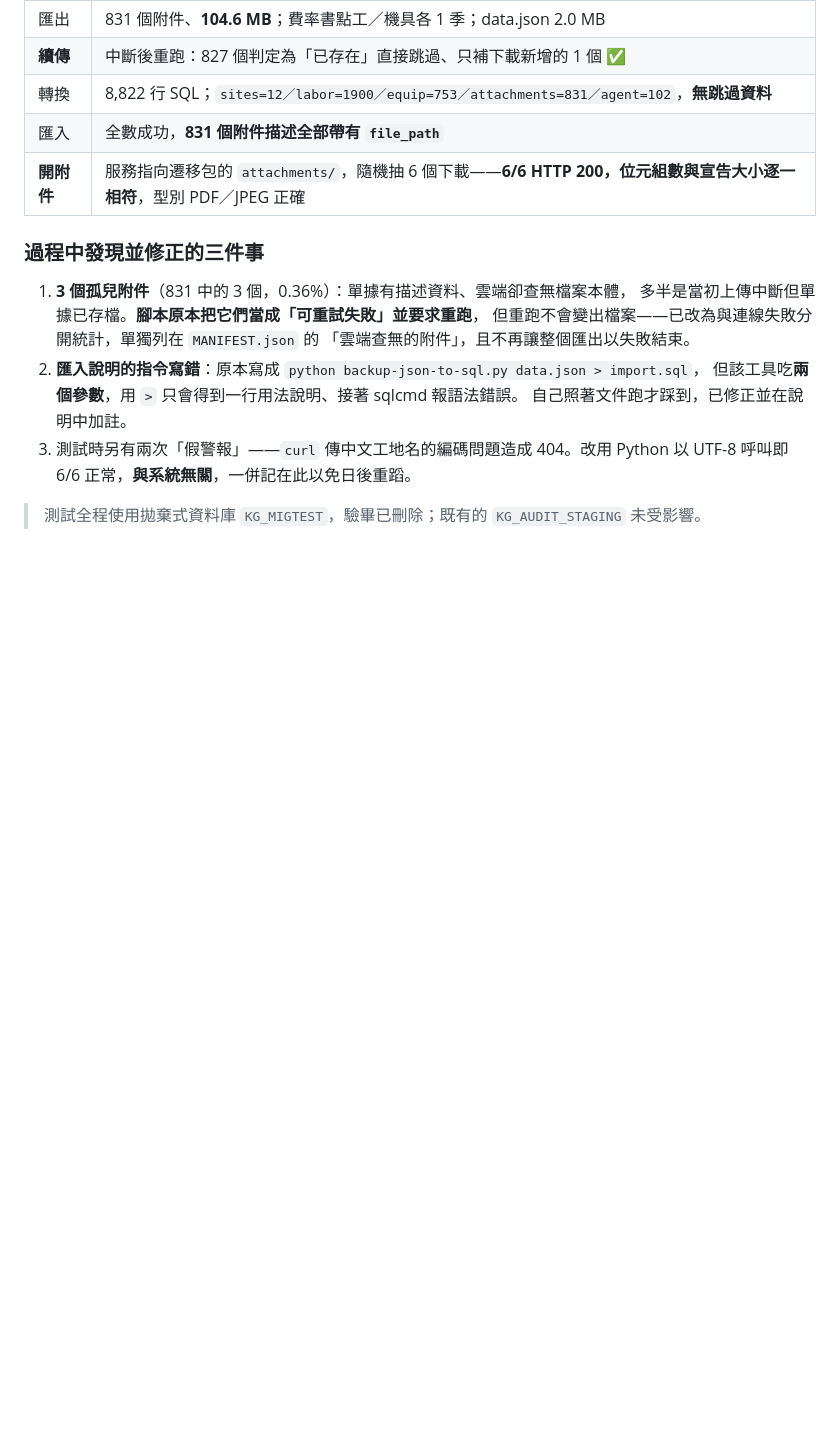
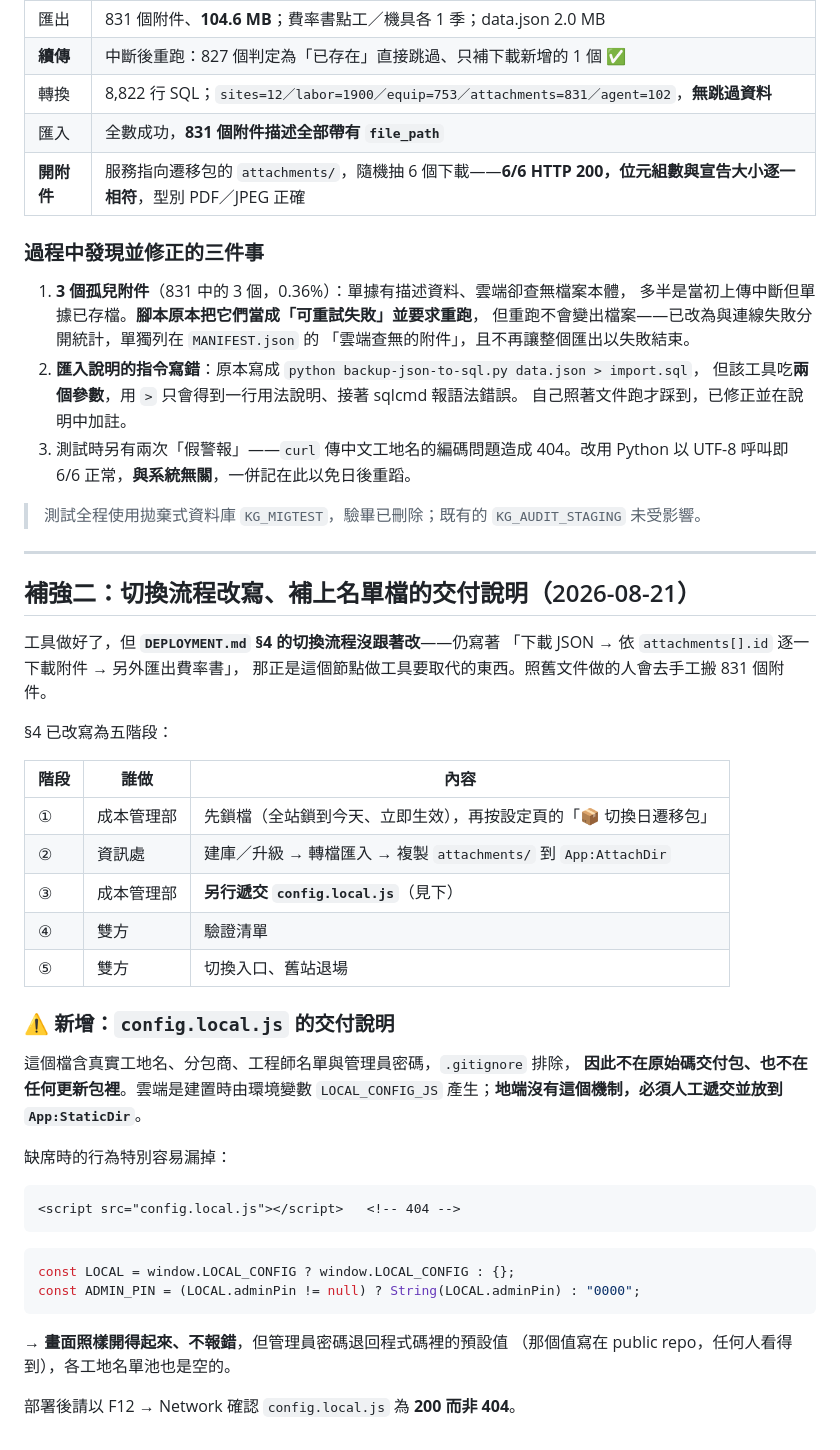
Before and after one commit to weixiang1130/Daily-Manpower-and-Equipment-Report, a Markdown page: docs/milestones/48-migration-bundle.md, the part around the change. Rendered like a GitHub page; blank space fills up the shorter version.

````diff
--- a/docs/milestones/48-migration-bundle.md
+++ b/docs/milestones/48-migration-bundle.md
@@ -86,3 +86,43 @@ attachment_id**——兩邊對齊之後，資訊處只要把 `attachments/` 複
    以 UTF-8 呼叫即 6/6 正常，**與系統無關**，一併記在此以免日後重蹈。
 
 > 測試全程使用拋棄式資料庫 `KG_MIGTEST`，驗畢已刪除；既有的 `KG_AUDIT_STAGING` 未受影響。
+
+---
+
+## 補強二：切換流程改寫、補上名單檔的交付說明（2026-08-21）
+
+工具做好了，但 **`DEPLOYMENT.md` §4 的切換流程沒跟著改**——仍寫著
+「下載 JSON → 依 `attachments[].id` 逐一下載附件 → 另外匯出費率書」，
+那正是這個節點做工具要取代的東西。照舊文件做的人會去手工搬 831 個附件。
+
+§4 已改寫為五階段：
+
+| 階段 | 誰做 | 內容 |
+|---|---|---|
+| ① | 成本管理部 | 先鎖檔（全站鎖到今天、立即生效），再按設定頁的「📦 切換日遷移包」 |
+| ② | 資訊處 | 建庫／升級 → 轉檔匯入 → 複製 `attachments/` 到 `App:AttachDir` |
+| ③ | 成本管理部 | **另行遞交 `config.local.js`**（見下） |
+| ④ | 雙方 | 驗證清單 |
+| ⑤ | 雙方 | 切換入口、舊站退場 |
+
+### ⚠ 新增：`config.local.js` 的交付說明
+
+這個檔含真實工地名、分包商、工程師名單與管理員密碼，`.gitignore` 排除，
+**因此不在原始碼交付包、也不在任何更新包裡**。雲端是建置時由環境變數
+`LOCAL_CONFIG_JS` 產生；**地端沒有這個機制，必須人工遞交並放到 `App:StaticDir`**。
+
+缺席時的行為特別容易漏掉：
+
+```html
+<script src="config.local.js"></script>   <!-- 404 -->
+```
+
+```js
+const LOCAL = window.LOCAL_CONFIG ? window.LOCAL_CONFIG : {};
+const ADMIN_PIN = (LOCAL.adminPin != null) ? String(LOCAL.adminPin) : "0000";
+```
+
+→ **畫面照樣開得起來、不報錯**，但管理員密碼退回程式碼裡的預設值
+（那個值寫在 public repo，任何人看得到），各工地名單池也是空的。
+
+部署後請以 F12 → Network 確認 `config.local.js` 為 **200 而非 404**。
````
Also changed, not shown: CHANGELOG.md (+12 -0 lines), docs/DEPLOYMENT.md (+56 -15 lines).
